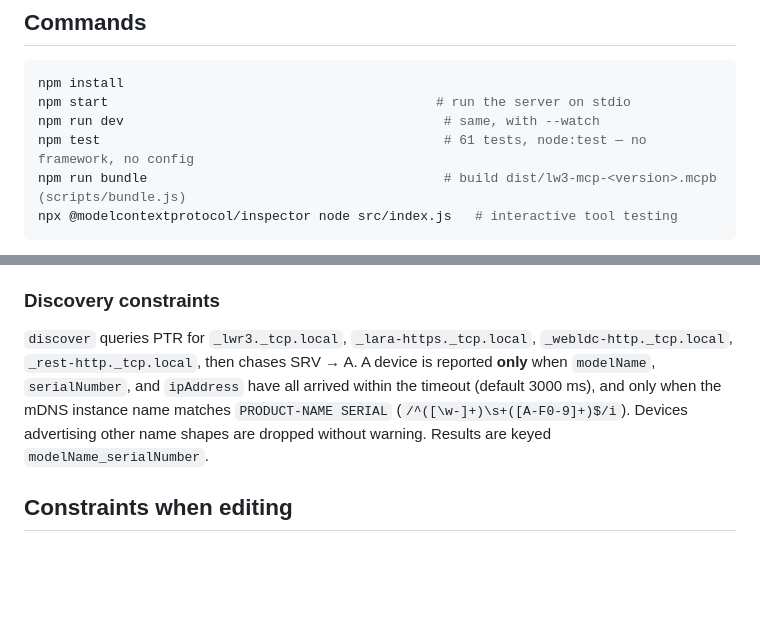
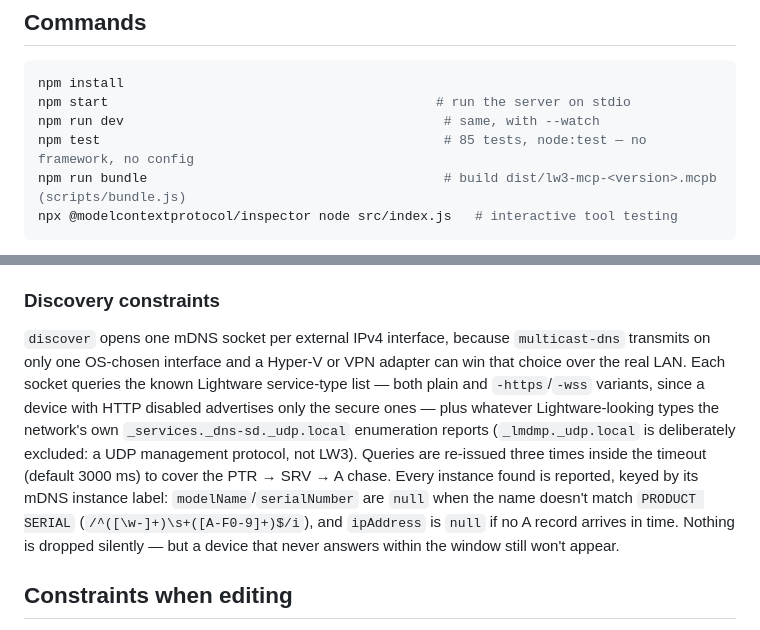
Before and after one commit to tothandrastata/lw3-mcp, a Markdown page: CLAUDE.md, 2 parts joined by grey strips. Drawn GitHub-style; blank space fills up the shorter version.

````diff
--- a/CLAUDE.md
+++ b/CLAUDE.md
@@ -12,7 +12,7 @@ This file provides guidance to Claude Code (claude.ai/code) when working with co
 npm install
 npm start                                          # run the server on stdio
 npm run dev                                         # same, with --watch
-npm test                                            # 61 tests, node:test — no framework, no config
+npm test                                            # 85 tests, node:test — no framework, no config
 npm run bundle                                      # build dist/lw3-mcp-<version>.mcpb (scripts/bundle.js)
 npx @modelcontextprotocol/inspector node src/index.js   # interactive tool testing
 ```
@@ -84,7 +84,7 @@ Property lines are split with `/^p[rw] (.+?)\.([^=]+)=(.*)$/` (non-greedy path,
 
 ### Discovery constraints
 
-`discover` queries PTR for `_lwr3._tcp.local`, `_lara-https._tcp.local`, `_webldc-http._tcp.local`, `_rest-http._tcp.local`, then chases SRV → A. A device is reported **only** when `modelName`, `serialNumber`, and `ipAddress` have all arrived within the timeout (default 3000 ms), and only when the mDNS instance name matches `PRODUCT-NAME SERIAL` (`/^([\w-]+)\s+([A-F0-9]+)$/i`). Devices advertising other name shapes are dropped without warning. Results are keyed `modelName_serialNumber`.
+`discover` opens one mDNS socket per external IPv4 interface, because `multicast-dns` transmits on only one OS-chosen interface and a Hyper-V or VPN adapter can win that choice over the real LAN. Each socket queries the known Lightware service-type list — both plain and `-https`/`-wss` variants, since a device with HTTP disabled advertises only the secure ones — plus whatever Lightware-looking types the network's own `_services._dns-sd._udp.local` enumeration reports (`_lmdmp._udp.local` is deliberately excluded: a UDP management protocol, not LW3). Queries are re-issued three times inside the timeout (default 3000 ms) to cover the PTR → SRV → A chase. Every instance found is reported, keyed by its mDNS instance label: `modelName`/`serialNumber` are `null` when the name doesn't match `PRODUCT SERIAL` (`/^([\w-]+)\s+([A-F0-9]+)$/i`), and `ipAddress` is `null` if no A record arrives in time. Nothing is dropped silently — but a device that never answers within the window still won't appear.
 
 ## Constraints when editing
 
````
Also changed, not shown: README.md (+11 -3 lines).
